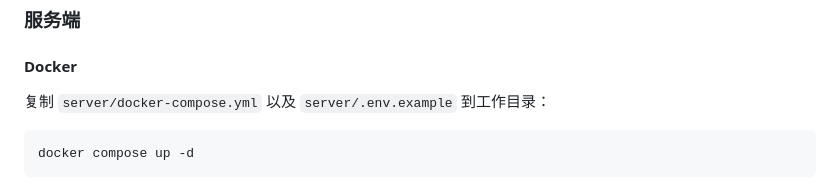
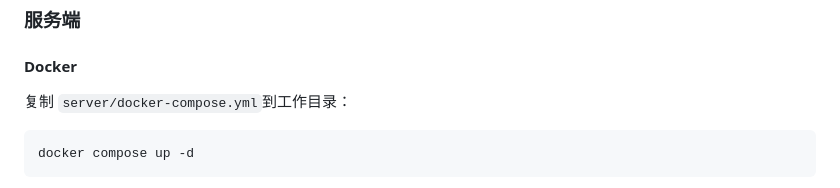
Before and after one commit to Si-Jiu/whatamidoing, a Markdown page: README.md, the part around the change. Drawn GitHub-style.

Commit message:
docs: README 同步删除 .env.example 复制说明

````diff
--- a/README.md
+++ b/README.md
@@ -23,7 +23,7 @@
 
 #### Docker
 
-复制 `server/docker-compose.yml` 以及 `server/.env.example` 到工作目录：
+复制 `server/docker-compose.yml`到工作目录：
 
 ```bash
 docker compose up -d
````
